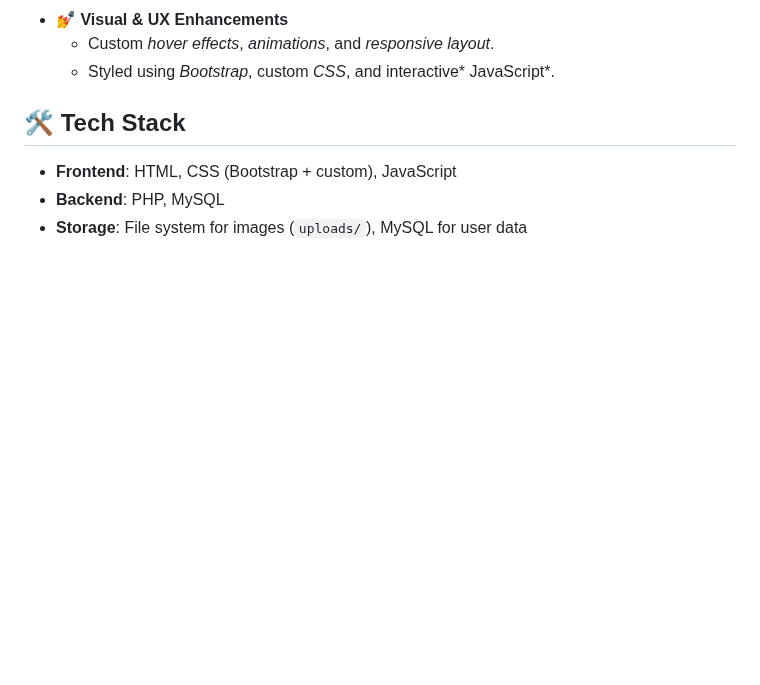
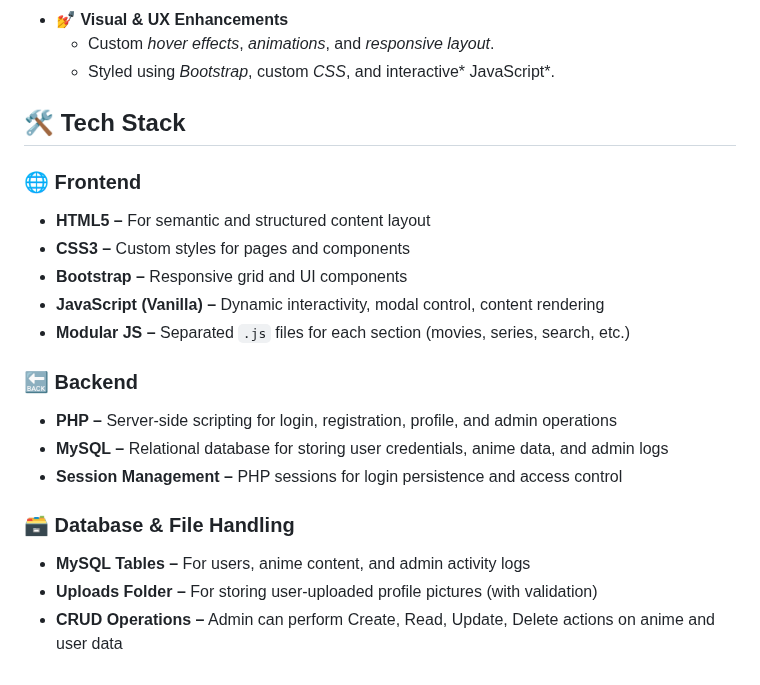
Before and after one commit to tanishavyastv/Anime-Streaming-Site, a Markdown page: README.md, the part around the change. Drawn GitHub-style; blank space fills up the shorter version.

Commit message:
Documentation

```diff
--- a/README.md
+++ b/README.md
@@ -147,6 +147,19 @@ ANIME-WEBPAGE/
     - Styled using *Bootstrap*, custom *CSS*, and interactive* JavaScript*.
 
 ## 🛠️ Tech Stack
-- **Frontend**: HTML, CSS (Bootstrap + custom), JavaScript
-- **Backend**: PHP, MySQL
-- **Storage**: File system for images (`uploads/`), MySQL for user data
+### 🌐 Frontend
+- **HTML5 –** For semantic and structured content layout
+- **CSS3 –** Custom styles for pages and components
+- **Bootstrap –** Responsive grid and UI components
+- **JavaScript (Vanilla) –** Dynamic interactivity, modal control, content rendering
+- **Modular JS –** Separated `.js` files for each section (movies, series, search, etc.)
+
+### 🔙 Backend
+- **PHP –** Server-side scripting for login, registration, profile, and admin operations
+- **MySQL –** Relational database for storing user credentials, anime data, and admin logs
+- **Session Management –** PHP sessions for login persistence and access control
+
+### 🗃️ Database & File Handling
+- **MySQL Tables –** For users, anime content, and admin activity logs
+- **Uploads Folder –** For storing user-uploaded profile pictures (with validation)
+- **CRUD Operations –** Admin can perform Create, Read, Update, Delete actions on anime and user data
```
